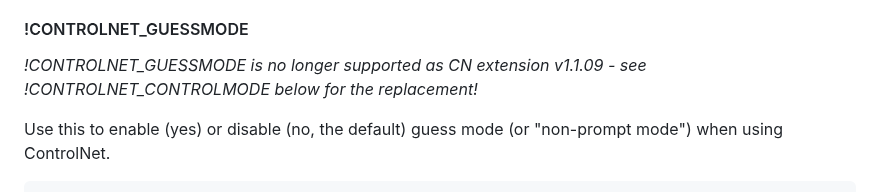
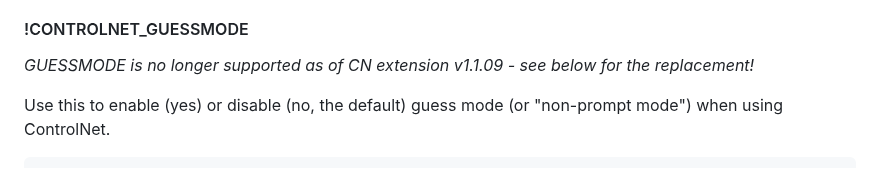
Before and after one commit to rbbrdckybk/dream-factory, a Markdown page: README.md, the part around the change. GitHub-like rendering.

````diff
--- a/README.md
+++ b/README.md
@@ -393,7 +393,7 @@ Sets the ControlNet preprocessor to use. This is used to "extract" pose informat
 ```
 You may press control-H (or press the appropriate button) within the integrated editor to open a reference that displays your available ControlNet preprocessors. Note that setting a ControlNet preprocessor will have no effect if you do not have the ControlNet extension installed, and/or you do not also specify a ControlNet input image via the [!CONTROLNET_INPUT_IMAGE](https://github.com/rbbrdckybk/dream-factory/edit/main/README.md#controlnet_input_image) directive.
 #### !CONTROLNET_GUESSMODE
-*!CONTROLNET_GUESSMODE is no longer supported as CN extension v1.1.09 - see !CONTROLNET_CONTROLMODE below for the replacement!*
+*GUESSMODE is no longer supported as of CN extension v1.1.09 - see below for the replacement!*
 
 Use this to enable (yes) or disable (no, the default) guess mode (or "non-prompt mode") when using ControlNet.
 ```
````
